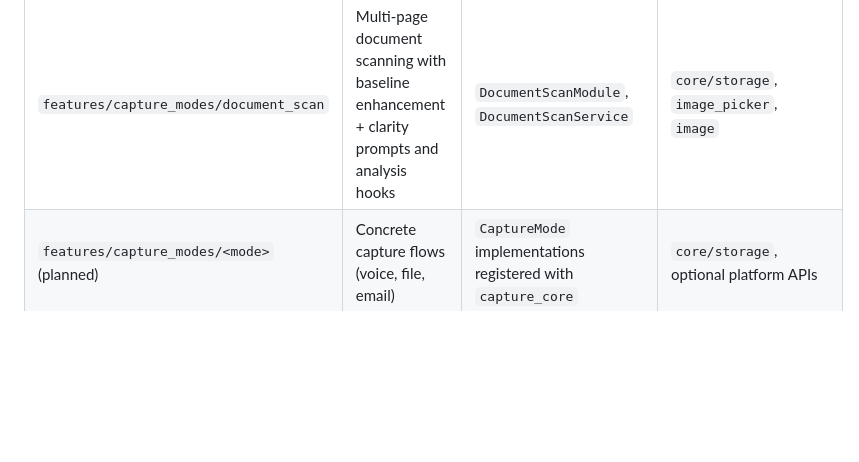
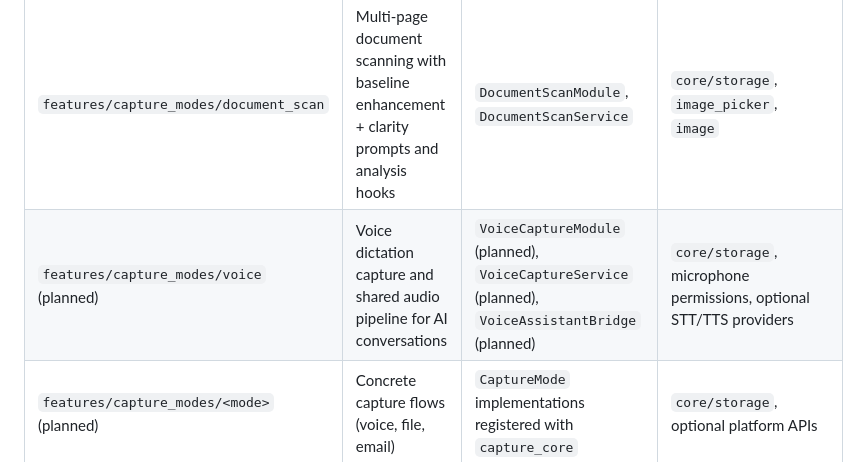
Before and after one commit to DudeAlex/patient_app, a Markdown page: patient_app/ARCHITECTURE.md, the part around the change. Rendered like a GitHub page; blank space fills up the shorter version.

```diff
--- a/patient_app/ARCHITECTURE.md
+++ b/patient_app/ARCHITECTURE.md
@@ -44,6 +44,7 @@ We design every milestone as a collection of modules that can be composed, repla
 | `features/capture_core` (planned) | Multi-modal capture launcher, review flow orchestration | `CaptureController`, route/widget surfaces | `features/records` (to save), `core/storage` |
 | `features/capture_modes/photo` | Camera capture with clarity analysis and OCR stubs | `PhotoCaptureModule`, `PhotoCaptureService` | `core/storage`, `image_picker`, optional analyzers |
 | `features/capture_modes/document_scan` | Multi-page document scanning with baseline enhancement + clarity prompts and analysis hooks | `DocumentScanModule`, `DocumentScanService` | `core/storage`, `image_picker`, `image` |
+| `features/capture_modes/voice` (planned) | Voice dictation capture and shared audio pipeline for AI conversations | `VoiceCaptureModule` (planned), `VoiceCaptureService` (planned), `VoiceAssistantBridge` (planned) | `core/storage`, microphone permissions, optional STT/TTS providers |
 | `features/capture_modes/<mode>` (planned) | Concrete capture flows (voice, file, email) | `CaptureMode` implementations registered with `capture_core` | `core/storage`, optional platform APIs |
 | `packages/google_drive_backup` | Google auth + encrypted backup plumbing | `DriveBackupManager` class | `http`, `googleapis` |
 
```
Also changed, not shown: patient_app/M5_MULTI_MODAL_PLAN.md (+10 -4 lines), 1 other file.
